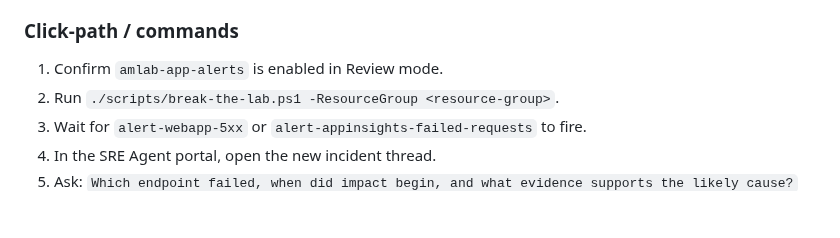
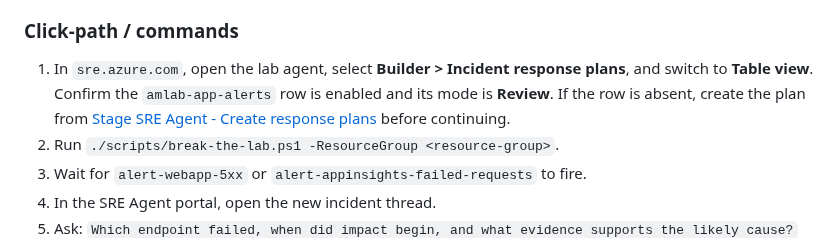
Before and after one commit to claestom/azure-monitor-demo-lab, a Markdown page: docs/DEMO-SCENARIOS.md, the part around the change. GitHub-like rendering; blank space fills up the shorter version.

Commit message:
Clarify SRE response plan location

```diff
--- a/docs/DEMO-SCENARIOS.md
+++ b/docs/DEMO-SCENARIOS.md
@@ -2513,7 +2513,7 @@ An Azure Monitor alert should begin an evidence-based investigation without an e
 
 ### Click-path / commands
 
-1. Confirm `amlab-app-alerts` is enabled in Review mode.
+1. In `sre.azure.com`, open the lab agent, select **Builder > Incident response plans**, and switch to **Table view**. Confirm the `amlab-app-alerts` row is enabled and its mode is **Review**. If the row is absent, create the plan from [Stage SRE Agent - Create response plans](STAGE-SRE-AGENT.md#6-create-response-plans) before continuing.
 2. Run `./scripts/break-the-lab.ps1 -ResourceGroup <resource-group>`.
 3. Wait for `alert-webapp-5xx` or `alert-appinsights-failed-requests` to fire.
 4. In the SRE Agent portal, open the new incident thread.
```
